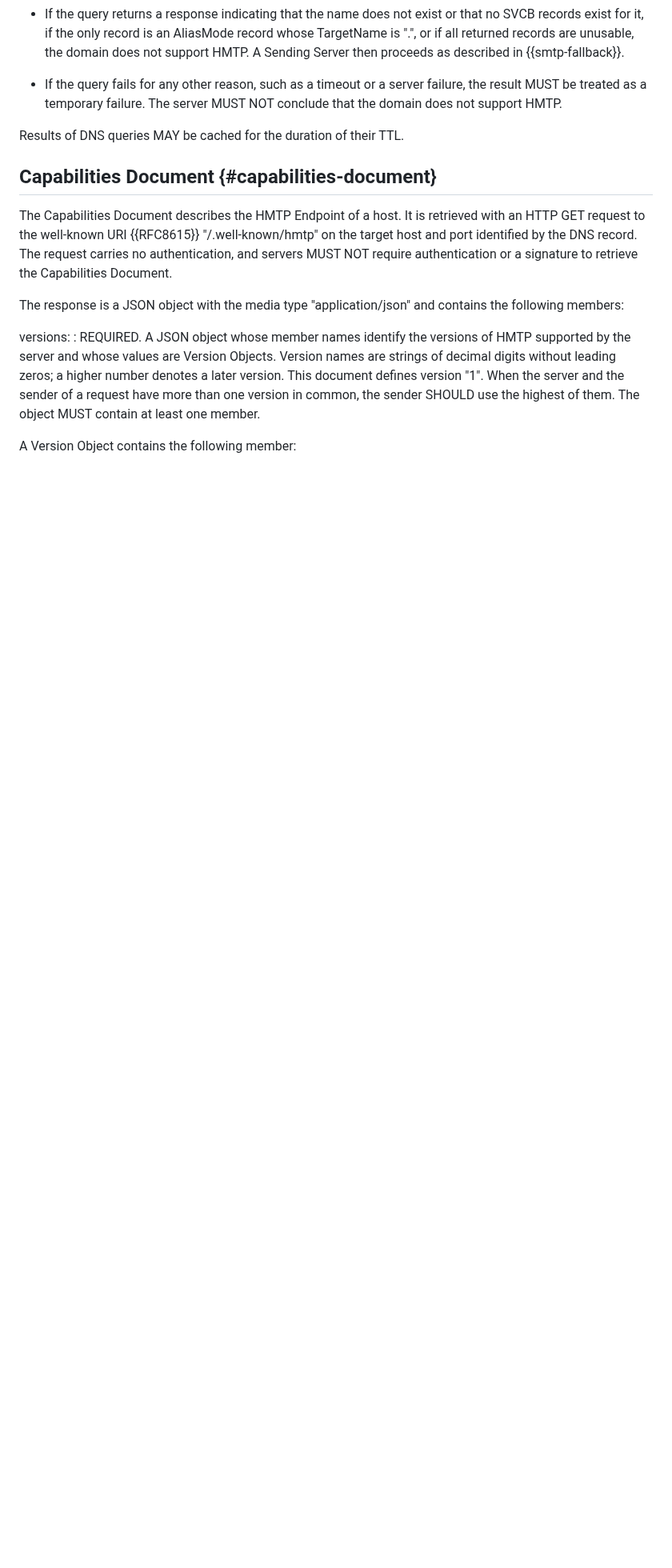
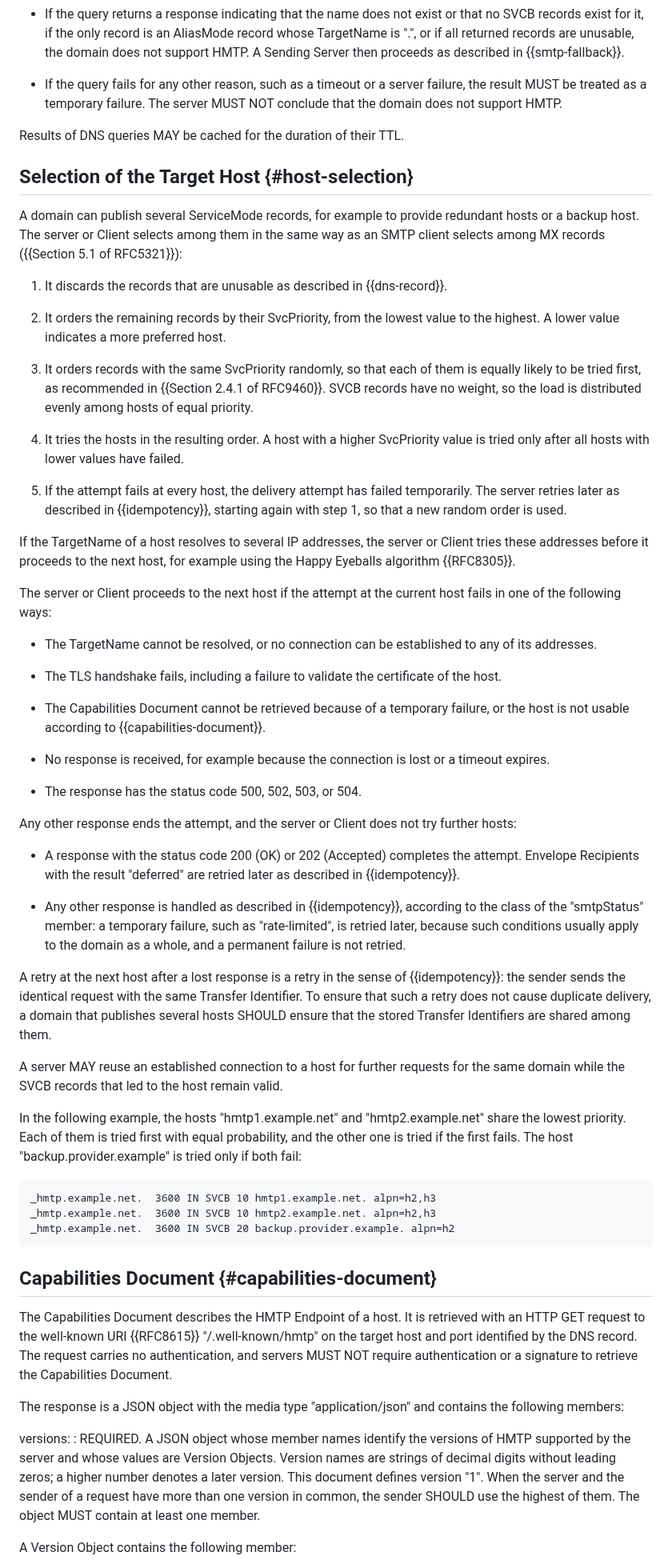
Before and after one commit to dmi03/draft-tishkin-hmtp, a Markdown page: draft-tishkin-hmtp.md, the part around one of its changes. Shown at 80% size. Rendered like a GitHub page; blank space fills up the shorter version.

Commit message:
Specify target host selection using SVCB record's priority

```diff
--- a/draft-tishkin-hmtp.md
+++ b/draft-tishkin-hmtp.md
@@ -653,6 +654,91 @@ The result of the DNS query is interpreted as follows:
   The server MUST NOT conclude that the domain does not support HMTP.
 
 Results of DNS queries MAY be cached for the duration of their TTL.
+
+## Selection of the Target Host {#host-selection}
+
+A domain can publish several ServiceMode records, for example to
+provide redundant hosts or a backup host.  The server or Client
+selects among them in the same way as an SMTP client selects among MX
+records ({{Section 5.1 of RFC5321}}):
+
+1. It discards the records that are unusable as described in
+   {{dns-record}}.
+
+2. It orders the remaining records by their SvcPriority, from the
+   lowest value to the highest.  A lower value indicates a more
+   preferred host.
+
+3. It orders records with the same SvcPriority randomly, so that each
+   of them is equally likely to be tried first, as recommended in
+   {{Section 2.4.1 of RFC9460}}.  SVCB records have no weight, so the
+   load is distributed evenly among hosts of equal priority.
+
+4. It tries the hosts in the resulting order.  A host with a higher
+   SvcPriority value is tried only after all hosts with lower values
+   have failed.
+
+5. If the attempt fails at every host, the delivery attempt has failed
+   temporarily.  The server retries later as described in
+   {{idempotency}}, starting again with step 1, so that a new random
+   order is used.
+
+If the TargetName of a host resolves to several IP addresses, the
+server or Client tries these addresses before it proceeds to the next
+host, for example using the Happy Eyeballs algorithm {{RFC8305}}.
+
+The server or Client proceeds to the next host if the attempt at the
+current host fails in one of the following ways:
+
+- The TargetName cannot be resolved, or no connection can be
+  established to any of its addresses.
+
+- The TLS handshake fails, including a failure to validate the
+  certificate of the host.
+
+- The Capabilities Document cannot be retrieved because of a
+  temporary failure, or the host is not usable according to
+  {{capabilities-document}}.
+
+- No response is received, for example because the connection is
+  lost or a timeout expires.
+
+- The response has the status code 500, 502, 503, or 504.
+
+Any other response ends the attempt, and the server or Client does
+not try further hosts:
+
+- A response with the status code 200 (OK) or 202 (Accepted)
+  completes the attempt.  Envelope Recipients with the result
+  "deferred" are retried later as described in {{idempotency}}.
+
+- Any other response is handled as described in {{idempotency}},
+  according to the class of the "smtpStatus" member: a temporary
+  failure, such as "rate-limited", is retried later, because such
+  conditions usually apply to the domain as a whole, and a permanent
+  failure is not retried.
+
+A retry at the next host after a lost response is a retry in the sense
+of {{idempotency}}: the sender sends the identical request with the
+same Transfer Identifier.  To ensure that such a retry does not cause
+duplicate delivery, a domain that publishes several hosts SHOULD
+ensure that the stored Transfer Identifiers are shared among them.
+
+A server MAY reuse an established connection to a host for further
+requests for the same domain while the SVCB records that led to the
+host remain valid.
+
+In the following example, the hosts "hmtp1.example.net" and
+"hmtp2.example.net" share the lowest priority.  Each of them is tried
+first with equal probability, and the other one is tried if the first
+fails.  The host "backup.provider.example" is tried only if both
+fail:
+
+~~~ dns
+_hmtp.example.net.  3600 IN SVCB 10 hmtp1.example.net. alpn=h2,h3
+_hmtp.example.net.  3600 IN SVCB 10 hmtp2.example.net. alpn=h2,h3
+_hmtp.example.net.  3600 IN SVCB 20 backup.provider.example. alpn=h2
+~~~
 
 ## Capabilities Document {#capabilities-document}
 
```
Also changed, not shown: other parts of draft-tishkin-hmtp.md (+3 -2 lines).
